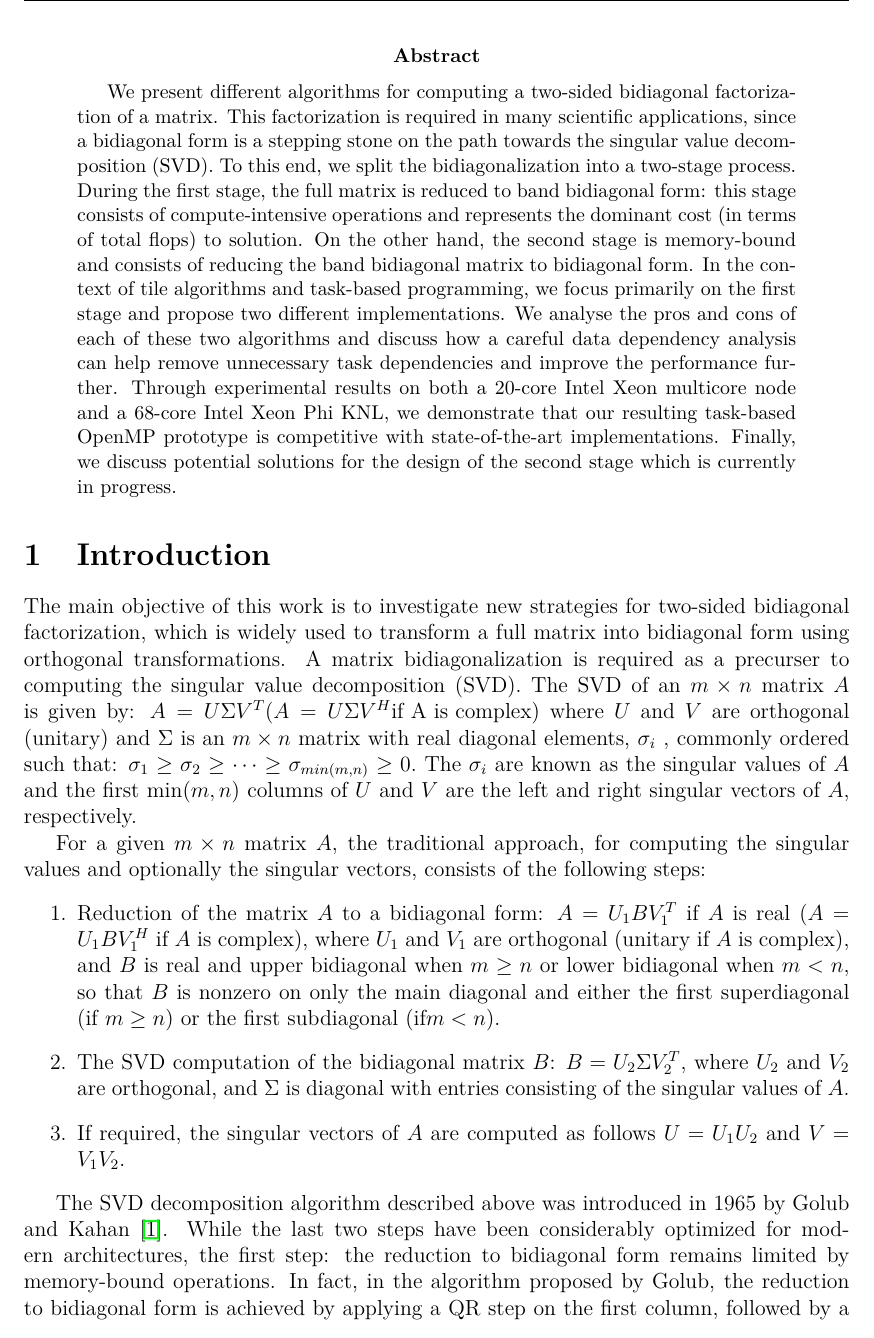
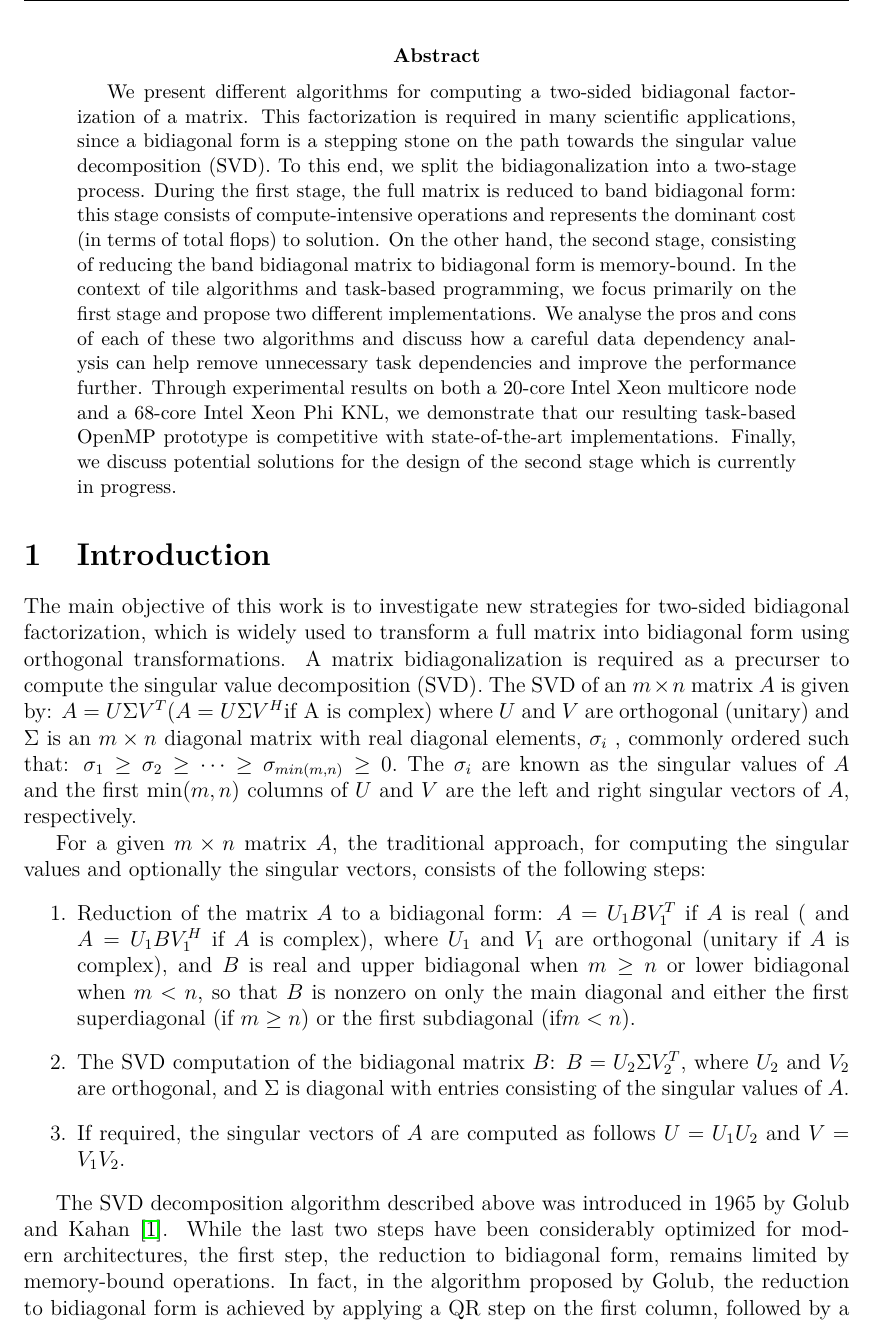
Before and after one commit to mawussi/Deliverables, a LaTeX paper (m18_reports/bidiagonal/bidiagonal.tex, which reads m18_reports/bidiagonal/svd_abstract.tex, m18_reports/bidiagonal/svd_intro.tex): part of page 6 of 17, cut so that both start at the same text. Compiled offline with pdfLaTeX.

Commit message:
some tiny corrections on svd NEGIN

```diff
--- a/m18_reports/bidiagonal/svd_abstract.tex
+++ b/m18_reports/bidiagonal/svd_abstract.tex
@@ -1,28 +1,22 @@
 \begin{abstract}
 We present different algorithms for computing a two-sided bidiagonal
-factorization of a matrix.
-This factorization is required in many scientific applications,
-since a bidiagonal form is a stepping stone on the path towards the
-singular value decomposition (SVD).
-To this end, we split the bidiagonalization into a two-stage process.
-During the first stage, the full matrix is
-reduced to band bidiagonal form: this stage consists of
-compute-intensive operations and represents the dominant cost
-(in terms of total flops) to solution.
-On the other hand, the second stage is
-memory-bound and consists of reducing the band bidiagonal matrix to
-bidiagonal form.
-In the context of tile algorithms and task-based programming,
-we focus primarily on the first stage and propose two
-different implementations.
-We analyse the pros and cons of each of these two algorithms
-and discuss how a careful data
-dependency analysis can help remove unnecessary task dependencies
-and improve the performance further.
-Through experimental results on both a
-20-core Intel Xeon multicore node and a 68-core Intel Xeon Phi KNL, we
-demonstrate that our resulting task-based OpenMP prototype is
-competitive with state-of-the-art implementations.
-Finally, we discuss potential solutions
-for the design of the second stage which is currently in progress.
+factorization of a matrix.  This factorization is required in many
+scientific applications, since a bidiagonal form is a stepping stone
+on the path towards the singular value decomposition (SVD).
+To this end, we split the bidiagonalization into a two-stage process.  During the first
+stage, the full matrix is reduced to band bidiagonal form:
+this stage consists of compute-intensive operations and represents the
+dominant cost (in terms of total flops) to solution.  On the other
+hand, the second stage, consisting of reducing the
+band bidiagonal matrix to bidiagonal form is memory-bound.  In the context of tile
+algorithms and task-based programming, we focus primarily on the first
+stage and propose two different implementations.  We analyse the pros
+and cons of each of these two algorithms and discuss how a careful
+data dependency analysis can help remove unnecessary task dependencies
+and improve the performance further.  Through experimental results on
+both a 20-core Intel Xeon multicore node and a 68-core Intel Xeon Phi
+KNL, we demonstrate that our resulting task-based OpenMP prototype is
+competitive with state-of-the-art implementations.  Finally, we
+discuss potential solutions for the design of the second stage which
+is currently in progress.
 \end{abstract}
--- a/m18_reports/bidiagonal/svd_intro.tex
+++ b/m18_reports/bidiagonal/svd_intro.tex
@@ -1,26 +1,24 @@
 \section{Introduction}
 The main objective of this work is to investigate new strategies for
-two-sided bidiagonal factorization,
-which is widely used to
-transform a full matrix into bidiagonal form using orthogonal transformations.
-A matrix bidiagonalization is required as a precurser to computing the
-singular value decomposition (SVD).
-The SVD of an $m\times n$ matrix $A$ is given by:
-$A = U \Sigma V^T (A = U \Sigma V^H \text{if A is complex})$ where
-$U$ and $V$ are orthogonal (unitary) and $\Sigma$ is an $m\times n$
-matrix with real diagonal elements, $\sigma_i$ , commonly ordered such
-that: $\sigma_1 \ge \sigma_2 \ge \dots \ge \sigma_{min(m,n)} \ge 0.$
-The $\sigma_i$ are known as the singular values of $A$
-and the first $\min(m, n)$ columns
-of $U$ and $V$ are the left and right singular vectors of $A$, respectively.
+two-sided bidiagonal factorization, which is widely used to transform
+a full matrix into bidiagonal form using orthogonal transformations.
+A matrix bidiagonalization is required as a precurser to compute the
+singular value decomposition (SVD).  The SVD of an $m\times n$ matrix
+$A$ is given by: $A = U \Sigma V^T (A = U \Sigma V^H \text{if A is
+  complex})$ where $U$ and $V$ are orthogonal (unitary) and $\Sigma$
+is an $m\times n$ diagonal matrix with real diagonal elements,
+$\sigma_i$ , commonly ordered such that: $\sigma_1 \ge \sigma_2 \ge
+\dots \ge \sigma_{min(m,n)} \ge 0.$ The $\sigma_i$ are known as the
+singular values of $A$ and the first $\min(m, n)$ columns of $U$ and
+$V$ are the left and right singular vectors of $A$, respectively.
 
 For a given $m\times n$ matrix $A$,
 the traditional approach, for computing the singular
 values and optionally the singular vectors,
 consists of the following steps:
 \begin{enumerate}
-\item Reduction of the matrix $A$ to a bidiagonal form: $A =
-  U_1BV^T_1$ if $A$ is real ($A = U_1BV^H_1$ if $A$ is complex), where
+\item Reduction of the matrix $A$ to a bidiagonal form:
+$A = U_1BV^T_1$ if $A$ is real ( and $A = U_1BV^H_1$ if $A$ is complex), where
   $U_1$ and $V_1$ are orthogonal (unitary if $A$ is complex), and $B$ is
   real and upper bidiagonal when $m \ge n$ or lower bidiagonal when $m < n$,
   so that $B$ is nonzero on only the main diagonal and either the first
@@ -37,7 +35,7 @@ The SVD decomposition algorithm described above was introduced in
 1965 by Golub and Kahan~\cite{golub1965calculating}.
 While the last two steps have been considerably optimized
 for modern architectures,
-the first step: the reduction to bidiagonal form remains limited by
+the first step, the reduction to bidiagonal form, remains limited by
 memory-bound operations. In fact, in the algorithm proposed by Golub,
 the reduction to bidiagonal form is achieved by applying a QR step on
 the first column, followed by a LQ step on the first row, then a QR
```
Also changed, not shown: m18_reports/bidiagonal/svd_band.tex (+11 -12 lines), m18_reports/bidiagonal/svd_bidiag.tex (+3 -3 lines), m18_reports/bidiagonal/svd_intro.tex (10 more changed lines).
